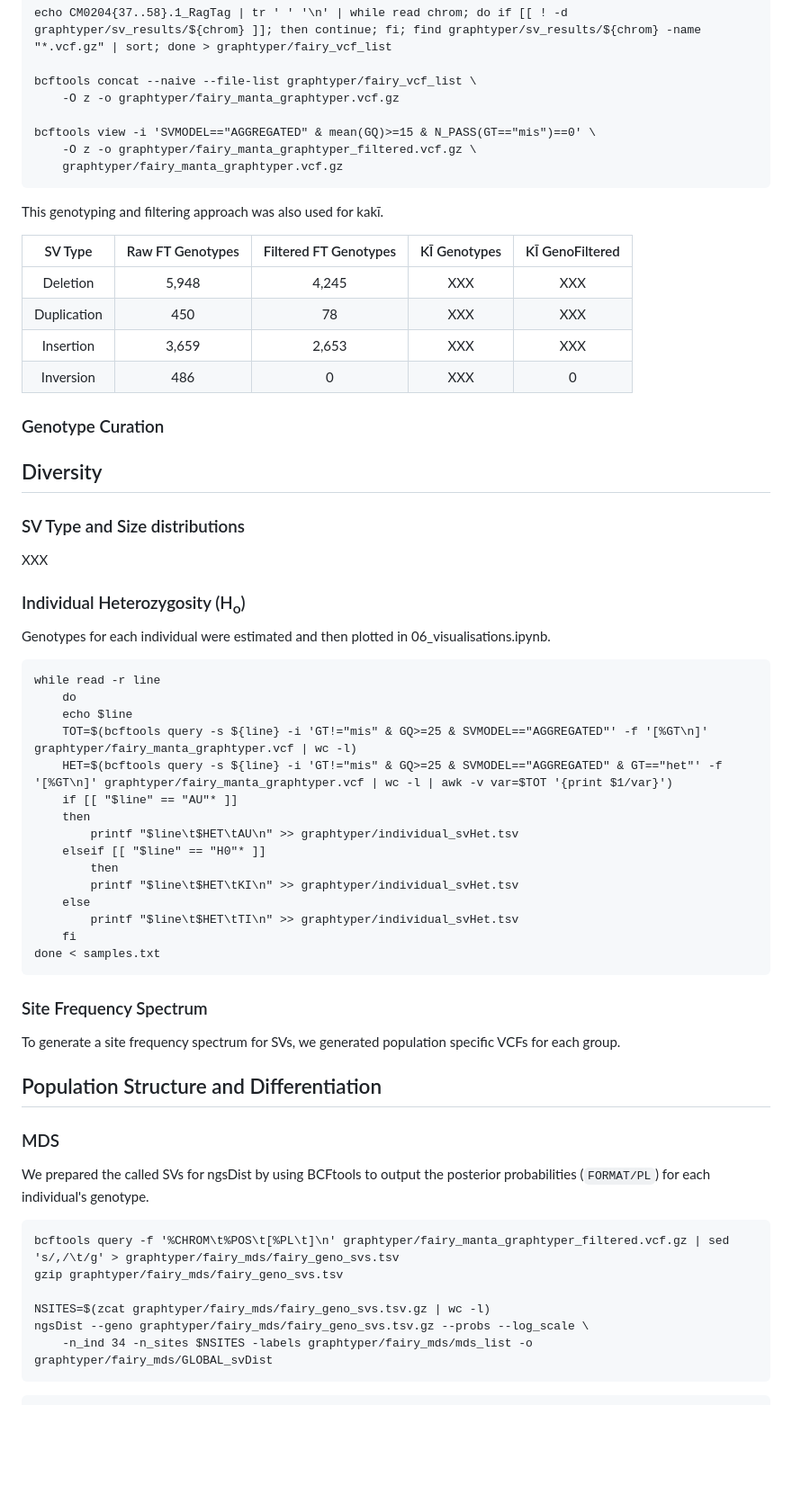
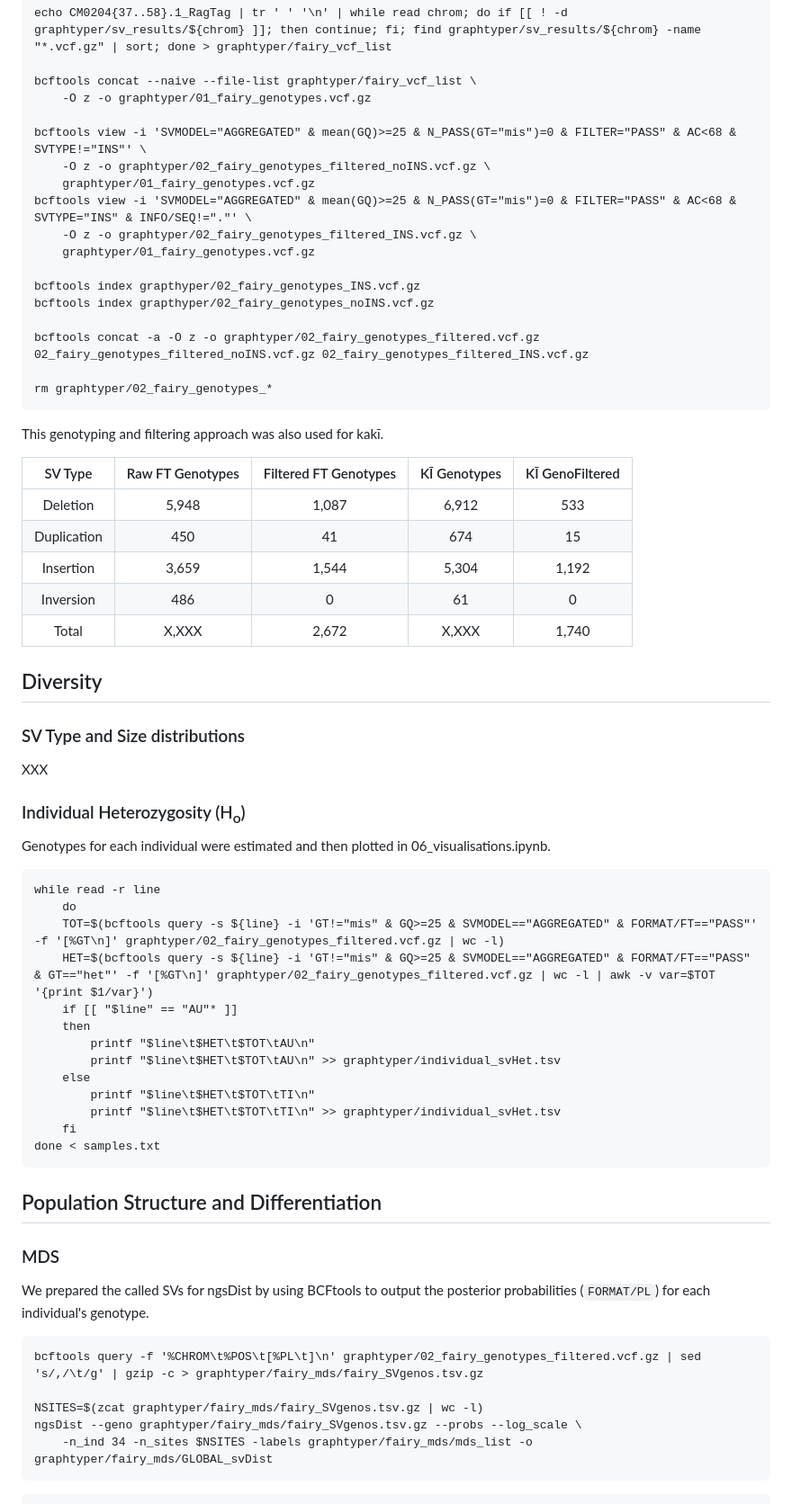
Before and after one commit to janawold1/2026_S_nereis_Cons_Gen, a Markdown page: 05_SV_discovery_and_PopGen.md, the part around the change printed below. Shown: that part at 90% size. Drawn GitHub-style; blank space fills up the shorter version.

Commit message:
Updated plots and methods

````diff
--- a/05_SV_discovery_and_PopGen.md
+++ b/05_SV_discovery_and_PopGen.md
@@ -71,23 +71,31 @@ Genotypes for individual chromosomes were then merged and filtered to include SV
 echo CM0204{37..58}.1_RagTag | tr ' ' '\n' | while read chrom; do if [[ ! -d graphtyper/sv_results/${chrom} ]]; then continue; fi; find graphtyper/sv_results/${chrom} -name "*.vcf.gz" | sort; done > graphtyper/fairy_vcf_list
 
 bcftools concat --naive --file-list graphtyper/fairy_vcf_list \
-    -O z -o graphtyper/fairy_manta_graphtyper.vcf.gz
+    -O z -o graphtyper/01_fairy_genotypes.vcf.gz
 
-bcftools view -i 'SVMODEL=="AGGREGATED" & mean(GQ)>=15 & N_PASS(GT=="mis")==0' \
-    -O z -o graphtyper/fairy_manta_graphtyper_filtered.vcf.gz \
-    graphtyper/fairy_manta_graphtyper.vcf.gz
+bcftools view -i 'SVMODEL="AGGREGATED" & mean(GQ)>=25 & N_PASS(GT="mis")=0 & FILTER="PASS" & AC<68 & SVTYPE!="INS"' \
+    -O z -o graphtyper/02_fairy_genotypes_filtered_noINS.vcf.gz \
+    graphtyper/01_fairy_genotypes.vcf.gz
+bcftools view -i 'SVMODEL="AGGREGATED" & mean(GQ)>=25 & N_PASS(GT="mis")=0 & FILTER="PASS" & AC<68 & SVTYPE="INS" & INFO/SEQ!="."' \
+    -O z -o graphtyper/02_fairy_genotypes_filtered_INS.vcf.gz \
+    graphtyper/01_fairy_genotypes.vcf.gz
+
+bcftools index grapthyper/02_fairy_genotypes_INS.vcf.gz
+bcftools index grapthyper/02_fairy_genotypes_noINS.vcf.gz
+
+bcftools concat -a -O z -o graphtyper/02_fairy_genotypes_filtered.vcf.gz 02_fairy_genotypes_filtered_noINS.vcf.gz 02_fairy_genotypes_filtered_INS.vcf.gz
+
+rm graphtyper/02_fairy_genotypes_*
 ```
 This genotyping and filtering approach was also used for kakī.
 
 |   SV Type   | Raw FT Genotypes | Filtered FT Genotypes | KĪ Genotypes | KĪ GenoFiltered |
 |:-----------:|:----------------:|:---------------------:|:------------:|:---------------:|
-|  Deletion   |       5,948      |         4,245         |       XXX    |       XXX       |
-| Duplication |        450       |           78          |       XXX    |       XXX       |
-|  Insertion  |       3,659      |         2,653         |       XXX    |       XXX       |
-|  Inversion  |        486       |           0           |       XXX    |        0        |
-
-
-### Genotype Curation
+|  Deletion   |       5,948      |         1,087         |     6,912    |       533       |
+| Duplication |        450       |           41          |       674    |        15       |
+|  Insertion  |       3,659      |         1,544         |     5,304    |      1,192      |
+|  Inversion  |        486       |           0           |       61     |        0        |
+|    Total    |       X,XXX      |         2,672         |     X,XXX    |      1,740      |
 
 
 ## Diversity
@@ -100,33 +108,27 @@ Genotypes for each individual were estimated and then plotted in 06_visualisatio
 ```
 while read -r line
     do
-    echo $line
-    TOT=$(bcftools query -s ${line} -i 'GT!="mis" & GQ>=25 & SVMODEL=="AGGREGATED"' -f '[%GT\n]' graphtyper/fairy_manta_graphtyper.vcf | wc -l)
-    HET=$(bcftools query -s ${line} -i 'GT!="mis" & GQ>=25 & SVMODEL=="AGGREGATED" & GT=="het"' -f '[%GT\n]' graphtyper/fairy_manta_graphtyper.vcf | wc -l | awk -v var=$TOT '{print $1/var}')
+    TOT=$(bcftools query -s ${line} -i 'GT!="mis" & GQ>=25 & SVMODEL=="AGGREGATED" & FORMAT/FT=="PASS"' -f '[%GT\n]' graphtyper/02_fairy_genotypes_filtered.vcf.gz | wc -l)
+    HET=$(bcftools query -s ${line} -i 'GT!="mis" & GQ>=25 & SVMODEL=="AGGREGATED" & FORMAT/FT=="PASS" & GT=="het"' -f '[%GT\n]' graphtyper/02_fairy_genotypes_filtered.vcf.gz | wc -l | awk -v var=$TOT '{print $1/var}')
     if [[ "$line" == "AU"* ]]
     then
-        printf "$line\t$HET\tAU\n" >> graphtyper/individual_svHet.tsv
-    elseif [[ "$line" == "H0"* ]]
-        then
-        printf "$line\t$HET\tKI\n" >> graphtyper/individual_svHet.tsv
+        printf "$line\t$HET\t$TOT\tAU\n"
+        printf "$line\t$HET\t$TOT\tAU\n" >> graphtyper/individual_svHet.tsv
     else
-        printf "$line\t$HET\tTI\n" >> graphtyper/individual_svHet.tsv
+        printf "$line\t$HET\t$TOT\tTI\n"
+        printf "$line\t$HET\t$TOT\tTI\n" >> graphtyper/individual_svHet.tsv
     fi
 done < samples.txt
 ```
-
-### Site Frequency Spectrum
-To generate a site frequency spectrum for SVs, we generated population specific VCFs for each group.
 
 ## Population Structure and Differentiation
 ### MDS
 We prepared the called SVs for ngsDist by using BCFtools to output the posterior probabilities (`FORMAT/PL`) for each individual's genotype.
 ```
-bcftools query -f '%CHROM\t%POS\t[%PL\t]\n' graphtyper/fairy_manta_graphtyper_filtered.vcf.gz | sed 's/,/\t/g' > graphtyper/fairy_mds/fairy_geno_svs.tsv
-gzip graphtyper/fairy_mds/fairy_geno_svs.tsv
+bcftools query -f '%CHROM\t%POS\t[%PL\t]\n' graphtyper/02_fairy_genotypes_filtered.vcf.gz | sed 's/,/\t/g' | gzip -c > graphtyper/fairy_mds/fairy_SVgenos.tsv.gz
 
-NSITES=$(zcat graphtyper/fairy_mds/fairy_geno_svs.tsv.gz | wc -l)
-ngsDist --geno graphtyper/fairy_mds/fairy_geno_svs.tsv.gz --probs --log_scale \
+NSITES=$(zcat graphtyper/fairy_mds/fairy_SVgenos.tsv.gz | wc -l)
+ngsDist --geno graphtyper/fairy_mds/fairy_SVgenos.tsv.gz --probs --log_scale \
     -n_ind 34 -n_sites $NSITES -labels graphtyper/fairy_mds/mds_list -o graphtyper/fairy_mds/GLOBAL_svDist
 ```
 
````
Also changed, not shown: other parts of 05_SV_discovery_and_PopGen.md (+49 -0 lines).
